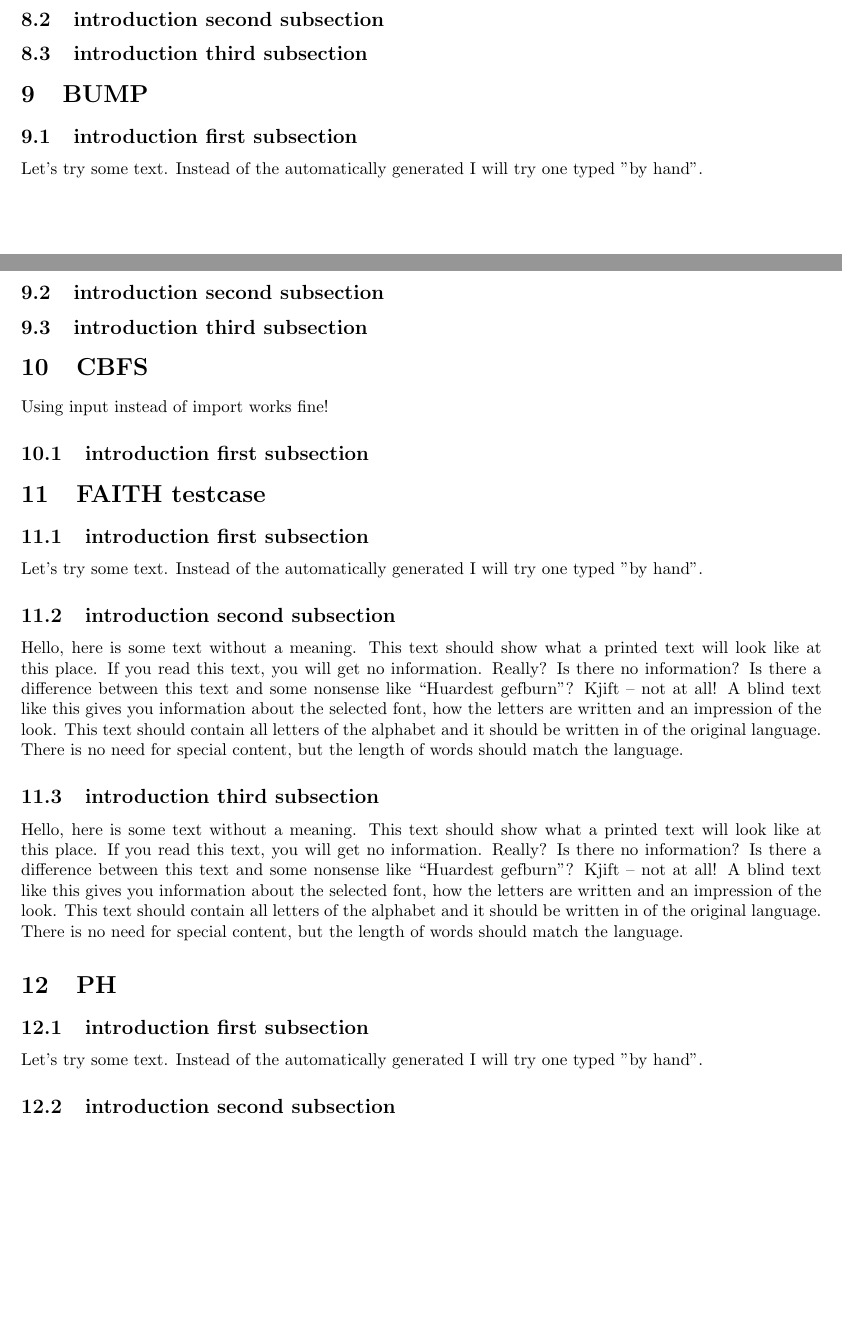
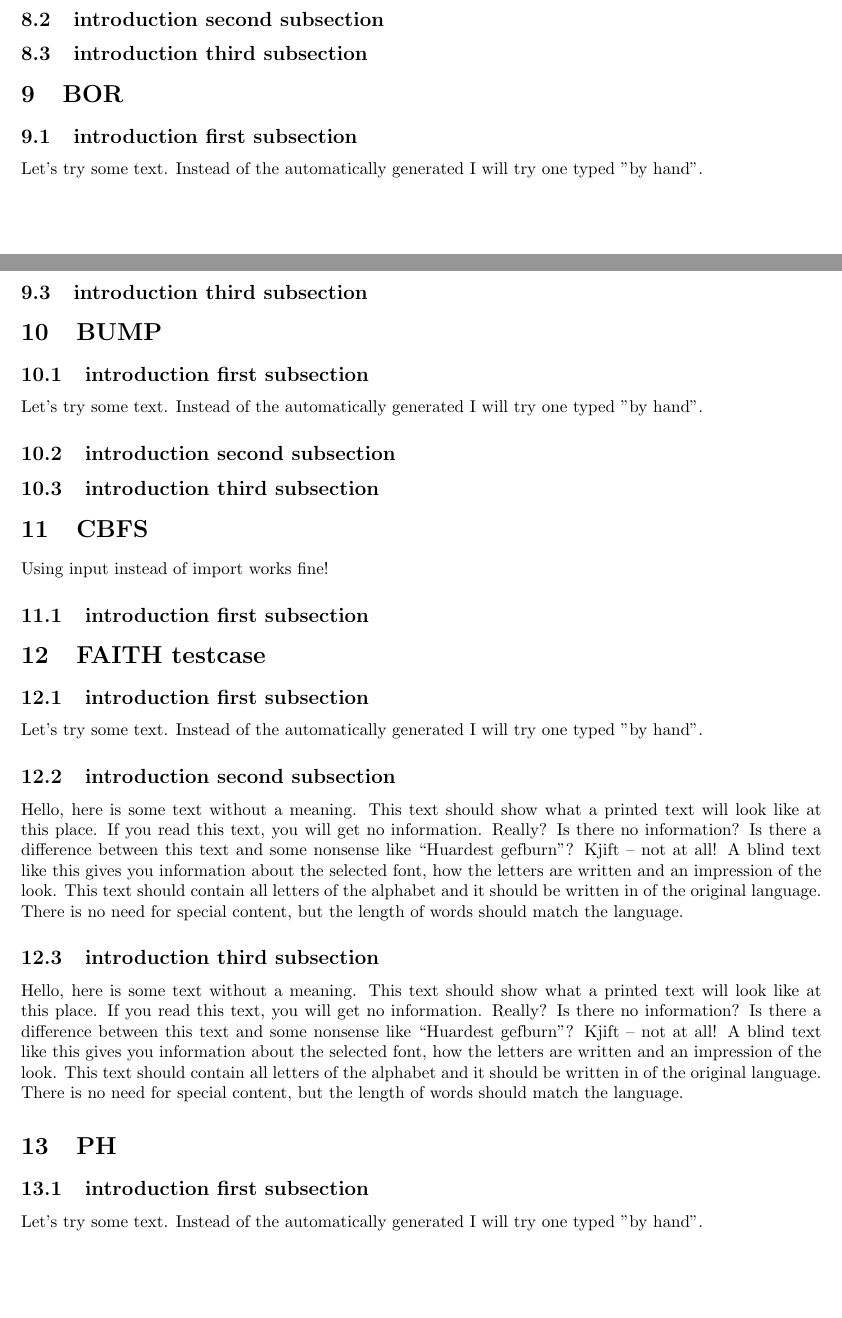
Before and after one commit to lkampoli/Data-driven_Turbulence_Modeling, a LaTeX document (main.tex, which reads BOR/main.tex): two parts of pages 20 and 21 of 21 before the commit and two parts of pages 21 and 22 of 23 after it, joined at a grey line, cut so that both start at the same text, the shorter picture padded with empty space. Compiled offline with pdfLaTeX.

Commit message:
added BOR (not imported)

```diff
--- /dev/null
+++ b/BOR/main.tex
@@ -0,0 +1,24 @@
+\documentclass[crop=false]{standalone}
+\usepackage{graphicx}
+%\graphicspath{{images/}}
+%\usepackage{blindtext}
+
+% the preamble above is just used when building this section independently, it is discarded when compiling the whole document
+
+\begin{document}
+
+\section{BOR}
+
+\subsection{introduction first subsection}
+Let's try some text. Instead of the automatically generated
+I will try one typed "by hand".
+
+\subsection{introduction second subsection}
+
+%\blindtext
+
+\subsection{introduction third subsection}
+
+%\blindtext
+
+\end{document}
```
Also changed, not shown: main.tex (+1 -1 lines).
